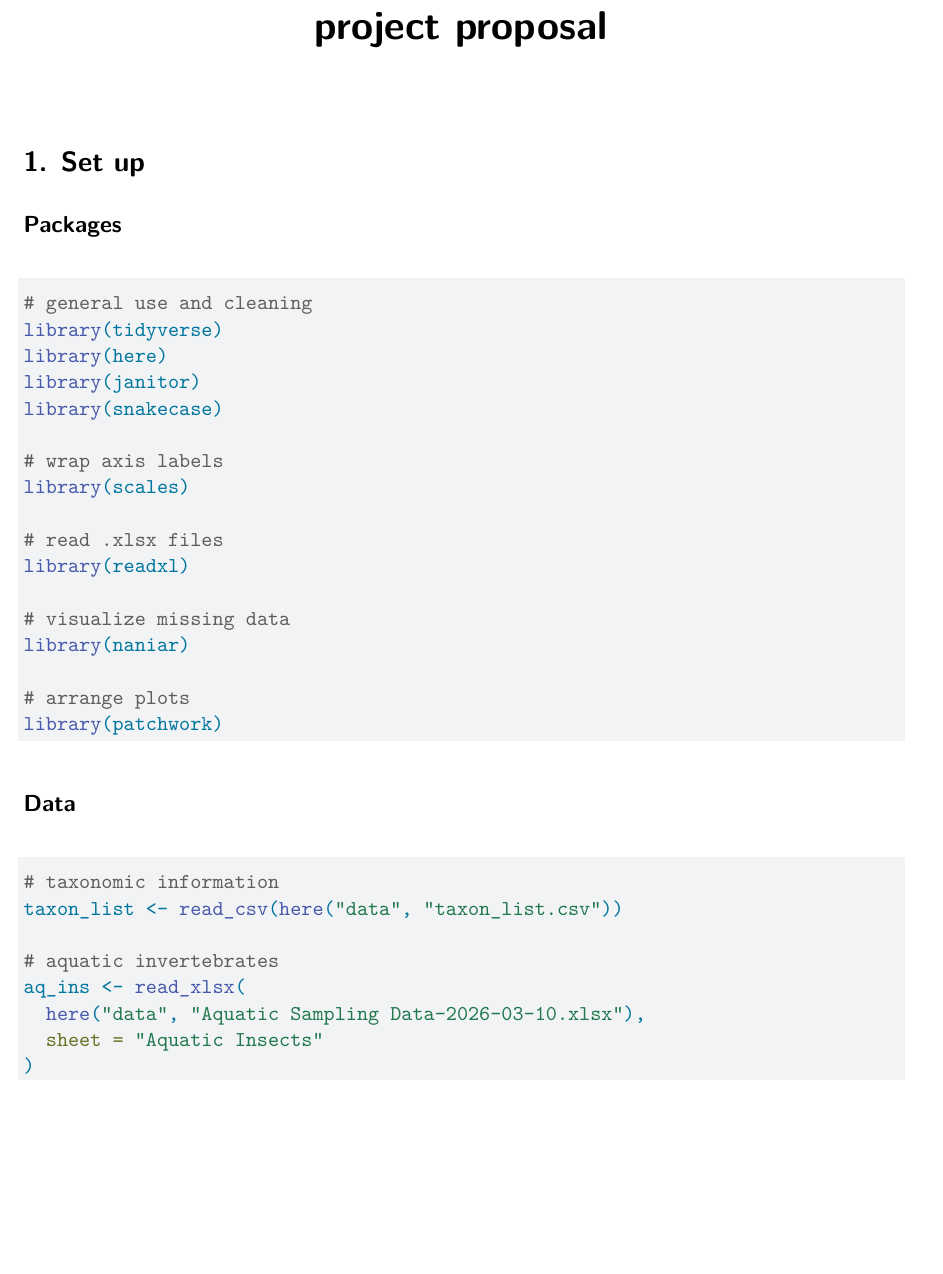
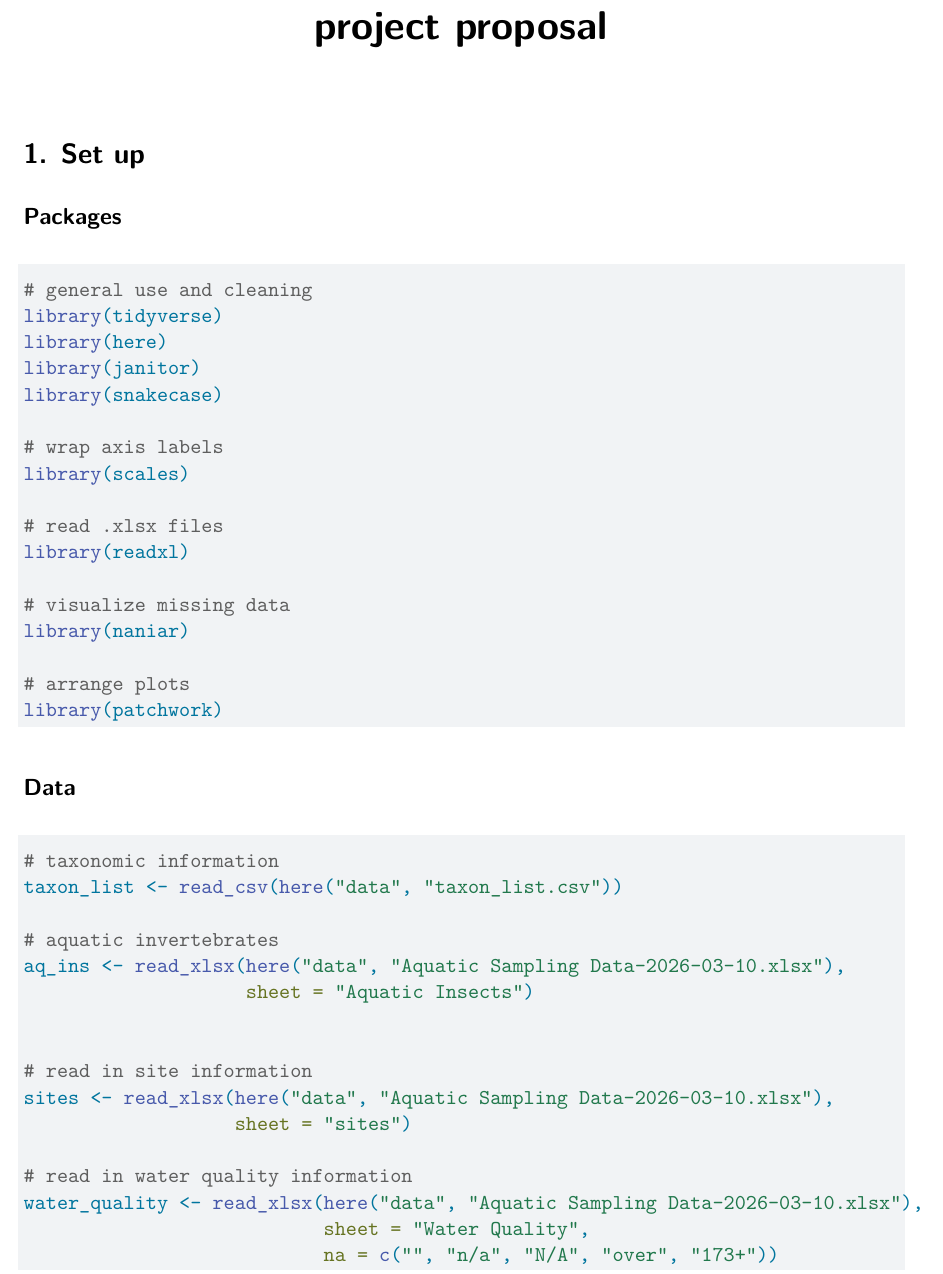
Before and after one commit to kimwong19/group-4-project-proposal, a Quarto document (code/project-proposal.qmd): part of the page, cut so that both start at the same text, the shorter picture padded with empty space. Rendered offline with R 4.5, knitr and Pandoc in place of Quarto, then LaTeX, with nearby package versions.

Commit message:
reading in data

````diff
--- a/code/project-proposal.qmd
+++ b/code/project-proposal.qmd
@@ -43,8 +43,16 @@
 taxon_list <- read_csv(here("data", "taxon_list.csv"))
 
 # aquatic invertebrates
-aq_ins <- read_xlsx(
-  here("data", "Aquatic Sampling Data-2026-03-10.xlsx"),
-  sheet = "Aquatic Insects"
-)
+aq_ins <- read_xlsx(here("data", "Aquatic Sampling Data-2026-03-10.xlsx"),
+                    sheet = "Aquatic Insects")
+
+
+# read in site information
+sites <- read_xlsx(here("data", "Aquatic Sampling Data-2026-03-10.xlsx"),
+                   sheet = "sites")
+
+# read in water quality information
+water_quality <- read_xlsx(here("data", "Aquatic Sampling Data-2026-03-10.xlsx"),
+                           sheet = "Water Quality",
+                           na = c("", "n/a", "N/A", "over", "173+"))
 ```
````
Also changed, not shown: code/project-proposal.pdf (added).
